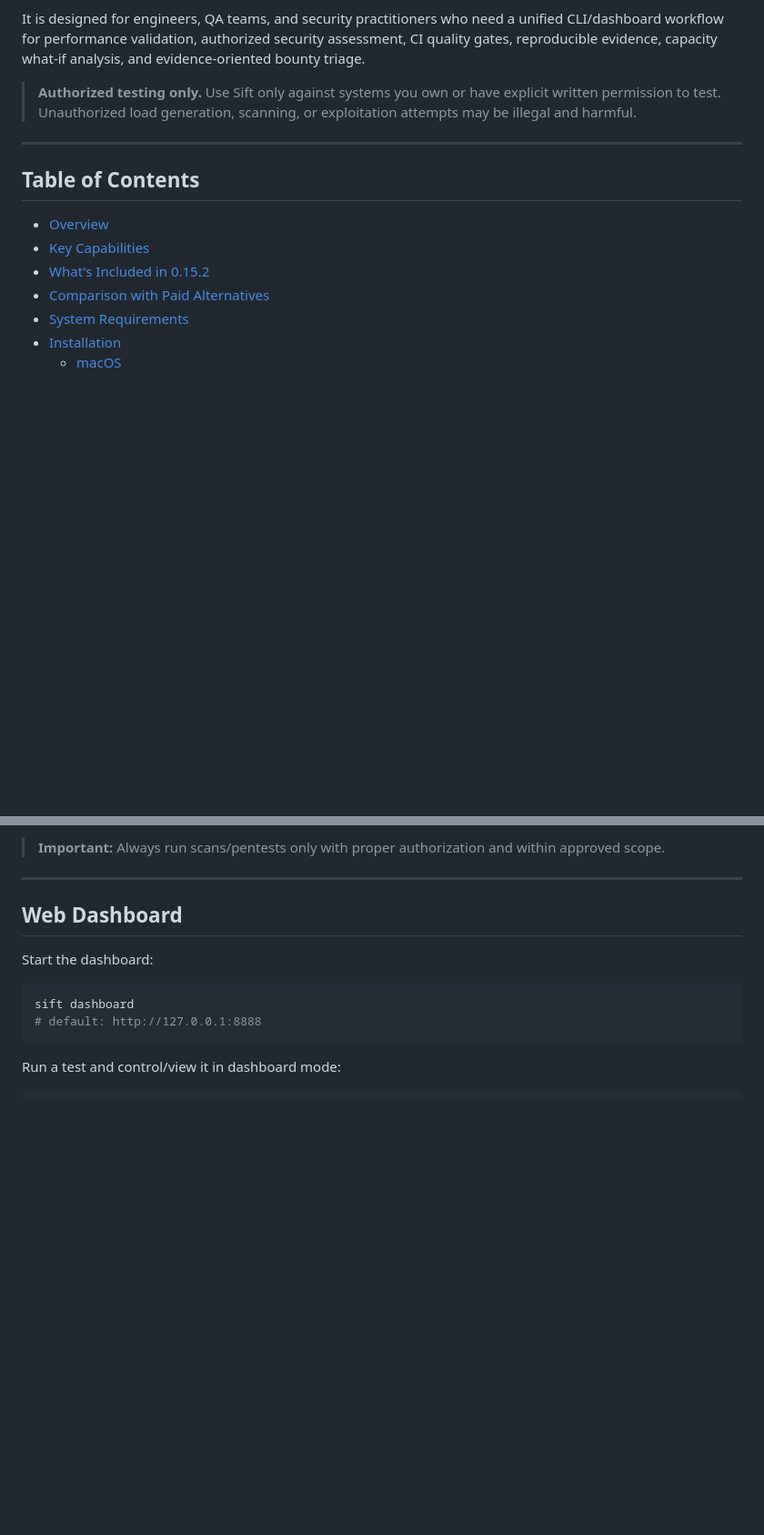
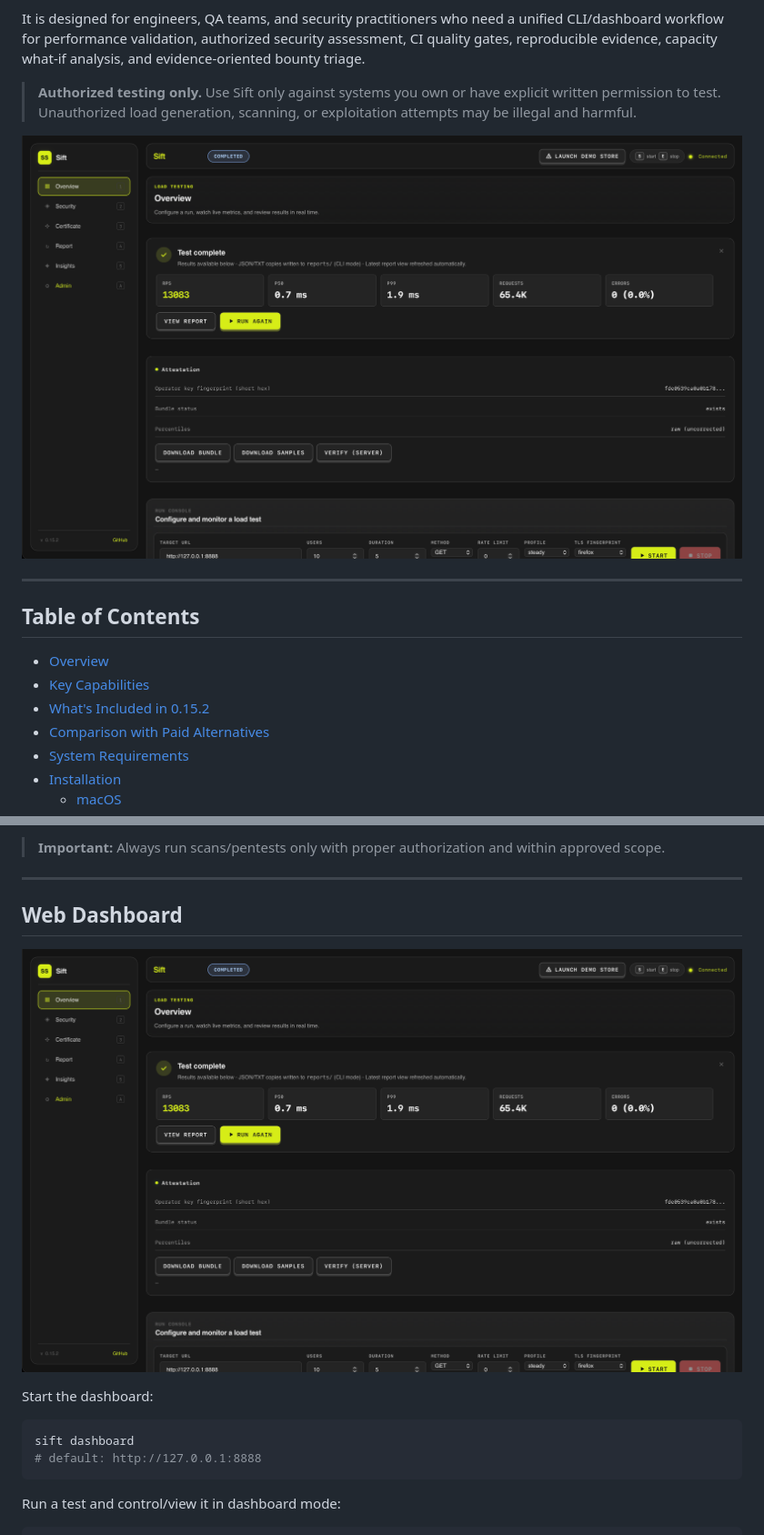
Before and after one commit to asadbekabdulboqiyev/stress-strike, a Markdown page: README.md, 2 parts joined by grey strips. Shown: that part at 91% size. Drawn GitHub-style; pictures changed too: docs/images/dashboard-ui.png (added); blank space fills up the shorter version.

Commit message:
docs: add dashboard screenshot and update README

````diff
--- a/README.md
+++ b/README.md
@@ -11,6 +11,8 @@ It is designed for engineers, QA teams, and security practitioners who need a un
 
 > **Authorized testing only.** Use Sift only against systems you own or have explicit written permission to test. Unauthorized load generation, scanning, or exploitation attempts may be illegal and harmful.
 
+![Sift Dashboard](docs/images/dashboard-ui.png)
+
 ---
 
 ## Table of Contents
@@ -713,6 +715,8 @@ sift pentest --target https://example.com --dry-run
 
 ## Web Dashboard
 
+![Sift Dashboard UI](docs/images/dashboard-ui.png)
+
 Start the dashboard:
 ```bash
 sift dashboard
````
Also changed, not shown: other parts of README.md (+1 -1 lines).
